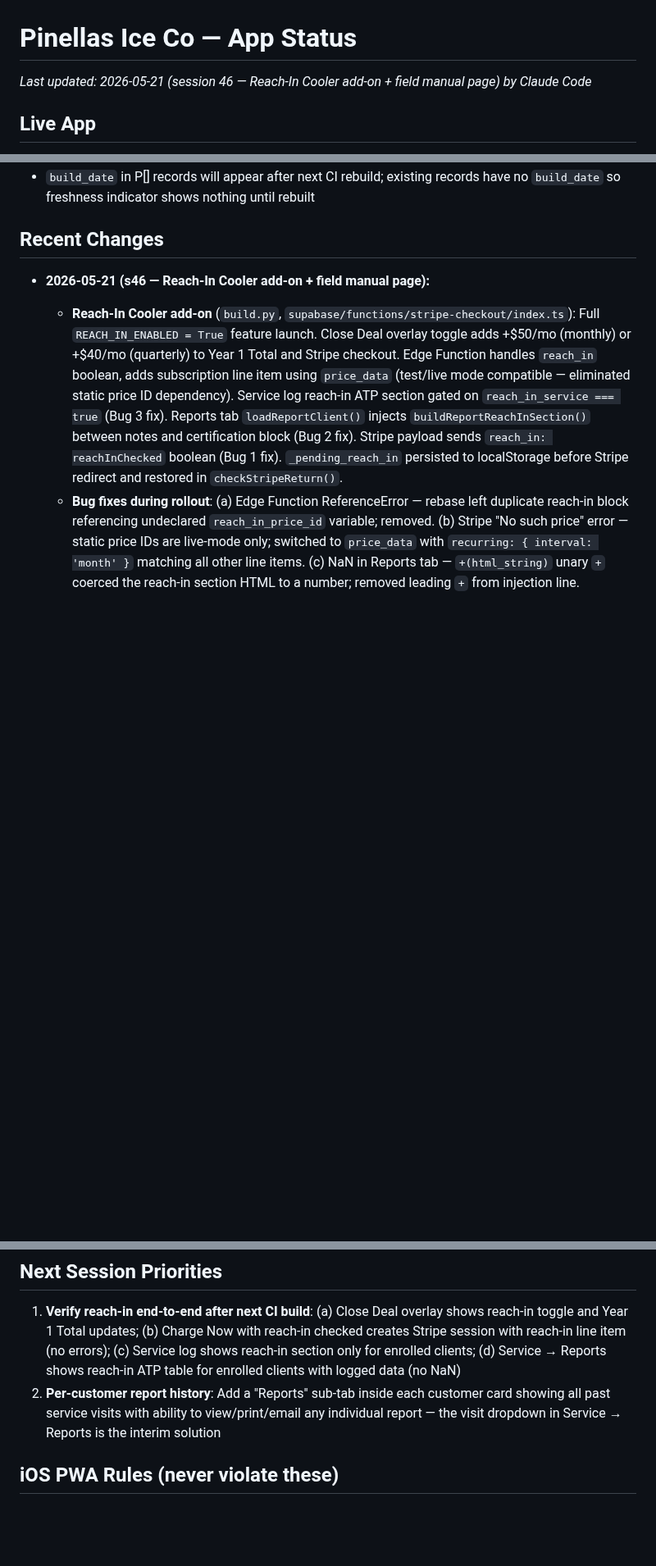
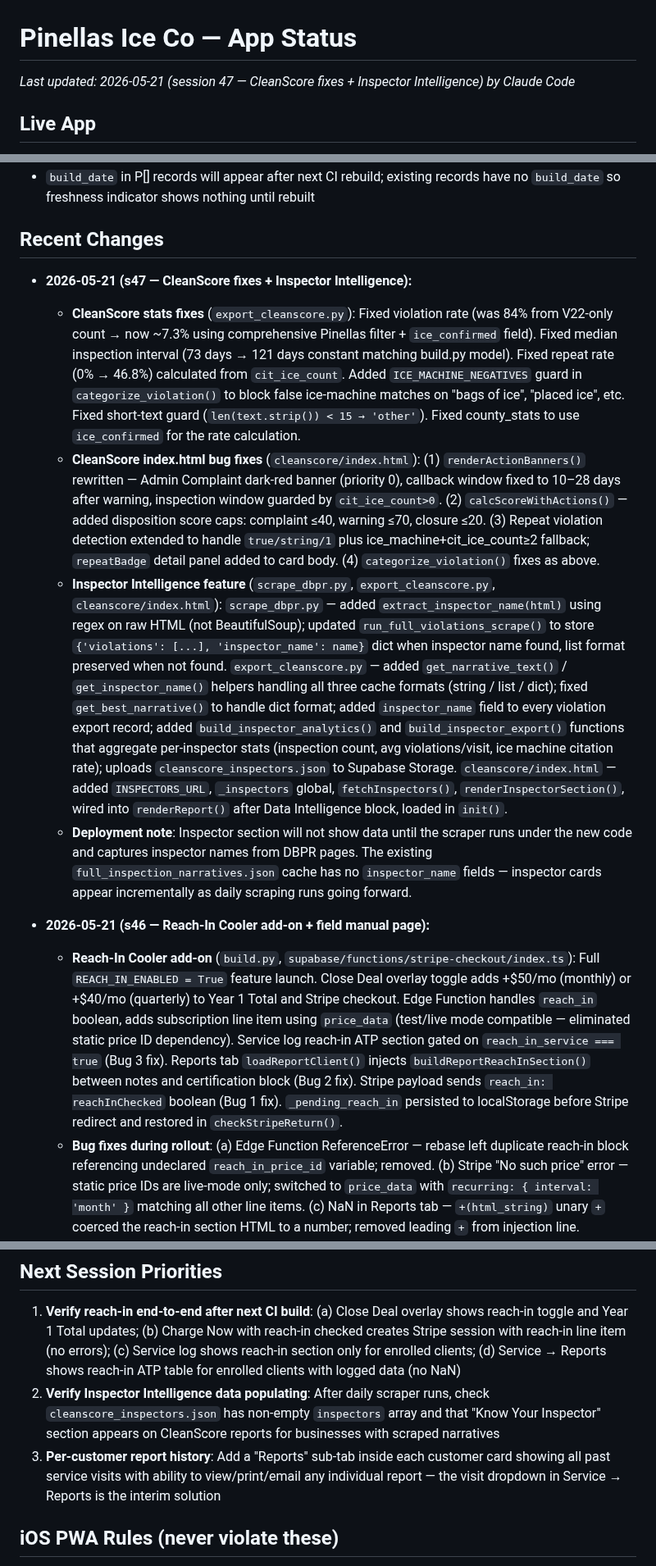
Before and after one commit to pinellasiceco/Pinellasiceco, a Markdown page: APP_STATUS.md, 3 parts joined by grey strips. Shown at 82% size. Rendered like a GitHub page; blank space fills up the shorter version.

Commit message:
Update APP_STATUS.md for session 47 (CleanScore fixes + Inspector Intelligence)
https://claude.ai/code/session_01Pz45ThqvjmjUydPzEWTjoh

```diff
--- a/APP_STATUS.md
+++ b/APP_STATUS.md
@@ -1,5 +1,5 @@
 # Pinellas Ice Co — App Status
-*Last updated: 2026-05-21 (session 46 — Reach-In Cooler add-on + field manual page) by Claude Code*
+*Last updated: 2026-05-21 (session 47 — CleanScore fixes + Inspector Intelligence) by Claude Code*
 
 ## Live App
 - URL: https://pinellasiceco.github.io/Pinellasiceco
@@ -200,6 +200,12 @@ To force a fresh PWA load after a push: open the URL directly in Safari (not the
 - `build_date` in P[] records will appear after next CI rebuild; existing records have no `build_date` so freshness indicator shows nothing until rebuilt
 
 ## Recent Changes
+- **2026-05-21 (s47 — CleanScore fixes + Inspector Intelligence):**
+  - **CleanScore stats fixes** (`export_cleanscore.py`): Fixed violation rate (was 84% from V22-only count → now ~7.3% using comprehensive Pinellas filter + `ice_confirmed` field). Fixed median inspection interval (73 days → 121 days constant matching build.py model). Fixed repeat rate (0% → 46.8%) calculated from `cit_ice_count`. Added `ICE_MACHINE_NEGATIVES` guard in `categorize_violation()` to block false ice-machine matches on "bags of ice", "placed ice", etc. Fixed short-text guard (`len(text.strip()) < 15 → 'other'`). Fixed county_stats to use `ice_confirmed` for the rate calculation.
+  - **CleanScore index.html bug fixes** (`cleanscore/index.html`): (1) `renderActionBanners()` rewritten — Admin Complaint dark-red banner (priority 0), callback window fixed to 10–28 days after warning, inspection window guarded by `cit_ice_count>0`. (2) `calcScoreWithActions()` — added disposition score caps: complaint ≤40, warning ≤70, closure ≤20. (3) Repeat violation detection extended to handle `true/string/1` plus ice_machine+cit_ice_count≥2 fallback; `repeatBadge` detail panel added to card body. (4) `categorize_violation()` fixes as above.
+  - **Inspector Intelligence feature** (`scrape_dbpr.py`, `export_cleanscore.py`, `cleanscore/index.html`): `scrape_dbpr.py` — added `extract_inspector_name(html)` using regex on raw HTML (not BeautifulSoup); updated `run_full_violations_scrape()` to store `{'violations': [...], 'inspector_name': name}` dict when inspector name found, list format preserved when not found. `export_cleanscore.py` — added `get_narrative_text()` / `get_inspector_name()` helpers handling all three cache formats (string / list / dict); fixed `get_best_narrative()` to handle dict format; added `inspector_name` field to every violation export record; added `build_inspector_analytics()` and `build_inspector_export()` functions that aggregate per-inspector stats (inspection count, avg violations/visit, ice machine citation rate); uploads `cleanscore_inspectors.json` to Supabase Storage. `cleanscore/index.html` — added `INSPECTORS_URL`, `_inspectors` global, `fetchInspectors()`, `renderInspectorSection()`, wired into `renderReport()` after Data Intelligence block, loaded in `init()`.
+  - **Deployment note**: Inspector section will not show data until the scraper runs under the new code and captures inspector names from DBPR pages. The existing `full_inspection_narratives.json` cache has no `inspector_name` fields — inspector cards appear incrementally as daily scraping runs going forward.
+
 - **2026-05-21 (s46 — Reach-In Cooler add-on + field manual page):**
   - **Reach-In Cooler add-on** (`build.py`, `supabase/functions/stripe-checkout/index.ts`): Full `REACH_IN_ENABLED = True` feature launch. Close Deal overlay toggle adds +$50/mo (monthly) or +$40/mo (quarterly) to Year 1 Total and Stripe checkout. Edge Function handles `reach_in` boolean, adds subscription line item using `price_data` (test/live mode compatible — eliminated static price ID dependency). Service log reach-in ATP section gated on `reach_in_service === true` (Bug 3 fix). Reports tab `loadReportClient()` injects `buildReportReachInSection()` between notes and certification block (Bug 2 fix). Stripe payload sends `reach_in: reachInChecked` boolean (Bug 1 fix). `_pending_reach_in` persisted to localStorage before Stripe redirect and restored in `checkStripeReturn()`.
   - **Bug fixes during rollout**: (a) Edge Function ReferenceError — rebase left duplicate reach-in block referencing undeclared `reach_in_price_id` variable; removed. (b) Stripe "No such price" error — static price IDs are live-mode only; switched to `price_data` with `recurring: { interval: 'month' }` matching all other line items. (c) NaN in Reports tab — `+(html_string)` unary `+` coerced the reach-in section HTML to a number; removed leading `+` from injection line.
@@ -355,7 +361,8 @@ See the SQL in the prompt — creates `pic_prospects`, `pic_partners`, adds `use
 
 ## Next Session Priorities
 1. **Verify reach-in end-to-end after next CI build**: (a) Close Deal overlay shows reach-in toggle and Year 1 Total updates; (b) Charge Now with reach-in checked creates Stripe session with reach-in line item (no errors); (c) Service log shows reach-in section only for enrolled clients; (d) Service → Reports shows reach-in ATP table for enrolled clients with logged data (no NaN)
-2. **Per-customer report history**: Add a "Reports" sub-tab inside each customer card showing all past service visits with ability to view/print/email any individual report — the visit dropdown in Service → Reports is the interim solution
+2. **Verify Inspector Intelligence data populating**: After daily scraper runs, check `cleanscore_inspectors.json` has non-empty `inspectors` array and that "Know Your Inspector" section appears on CleanScore reports for businesses with scraped narratives
+3. **Per-customer report history**: Add a "Reports" sub-tab inside each customer card showing all past service visits with ability to view/print/email any individual report — the visit dropdown in Service → Reports is the interim solution
 
 ## iOS PWA Rules (never violate these)
 - **Buttons in injected HTML:** use inline `ontouchend="event.preventDefault();fn()"` + `onclick="fn()"` — NOT `addEventListener` on innerHTML-injected elements
```
